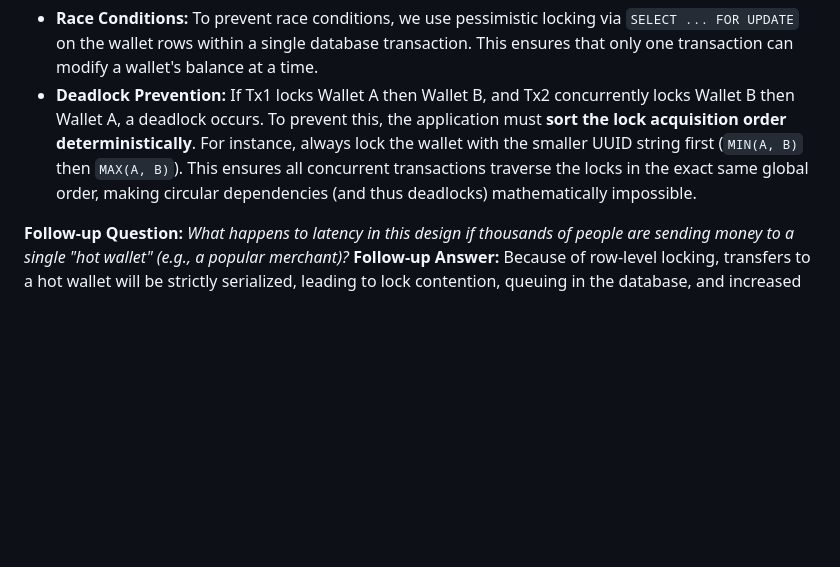
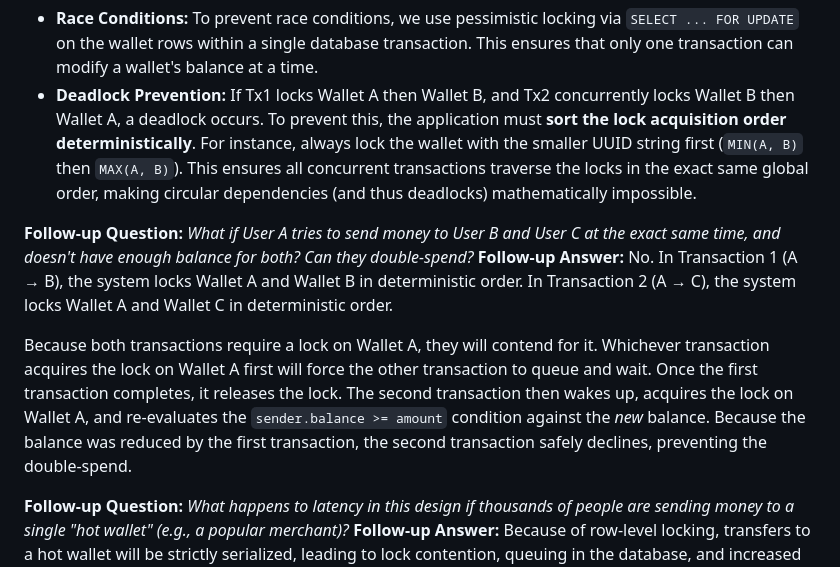
Before and after one commit to Anunay16/wallet-service, a Markdown page: questions.md, the part around the change. GitHub-like rendering; blank space fills up the shorter version.

Commit message:
docs: clarify locking behavior when user sends to multiple recipients concurrently

```diff
--- a/questions.md
+++ b/questions.md
@@ -32,6 +32,14 @@ Floating-point numbers can introduce precision errors during arithmetic operatio
 **Expected Answer:**
 - **Race Conditions:** To prevent race conditions, we use pessimistic locking via `SELECT ... FOR UPDATE` on the wallet rows within a single database transaction. This ensures that only one transaction can modify a wallet's balance at a time.
 - **Deadlock Prevention:** If Tx1 locks Wallet A then Wallet B, and Tx2 concurrently locks Wallet B then Wallet A, a deadlock occurs. To prevent this, the application must **sort the lock acquisition order deterministically**. For instance, always lock the wallet with the smaller UUID string first (`MIN(A, B)` then `MAX(A, B)`). This ensures all concurrent transactions traverse the locks in the exact same global order, making circular dependencies (and thus deadlocks) mathematically impossible.
+
+**Follow-up Question:**
+*What if User A tries to send money to User B and User C at the exact same time, and doesn't have enough balance for both? Can they double-spend?*
+**Follow-up Answer:**
+No. In Transaction 1 (A → B), the system locks Wallet A and Wallet B in deterministic order. In Transaction 2 (A → C), the system locks Wallet A and Wallet C in deterministic order.
+
+Because both transactions require a lock on Wallet A, they will contend for it. Whichever transaction acquires the lock on Wallet A first will force the other transaction to queue and wait.
+Once the first transaction completes, it releases the lock. The second transaction then wakes up, acquires the lock on Wallet A, and re-evaluates the `sender.balance >= amount` condition against the *new* balance. Because the balance was reduced by the first transaction, the second transaction safely declines, preventing the double-spend.
 
 **Follow-up Question:**
 *What happens to latency in this design if thousands of people are sending money to a single "hot wallet" (e.g., a popular merchant)?*
```
